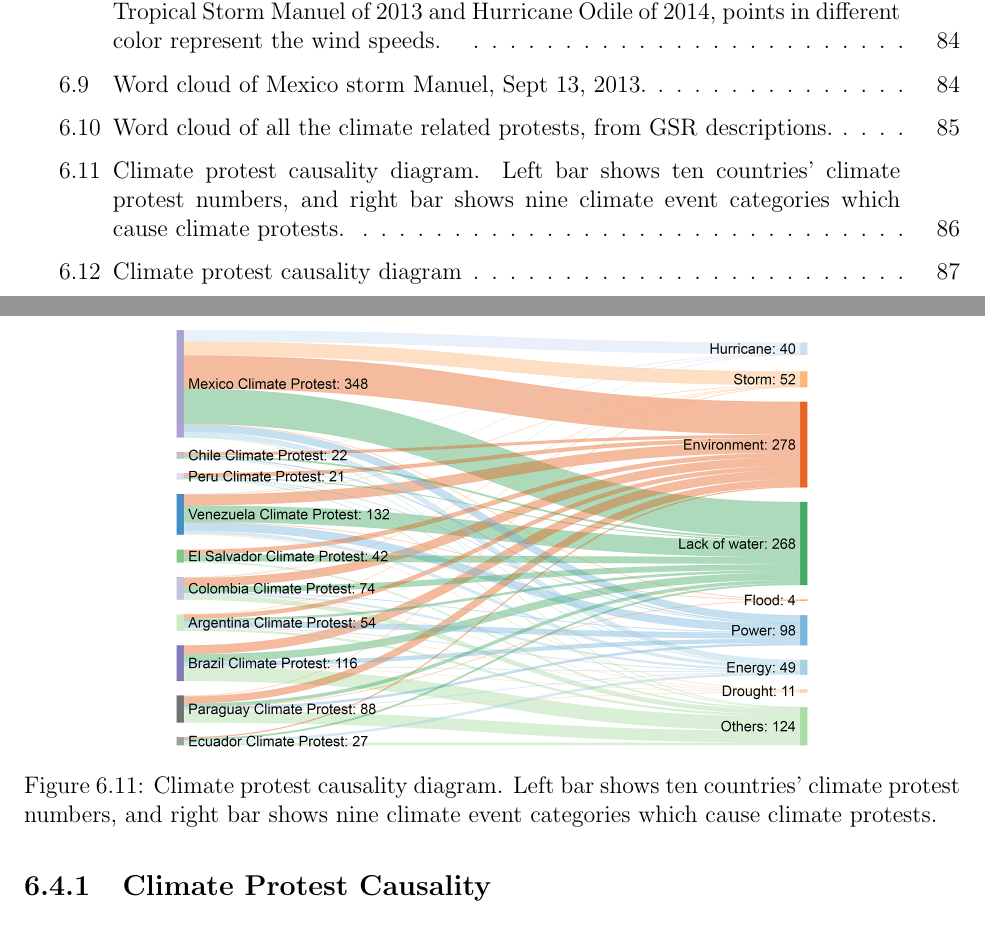
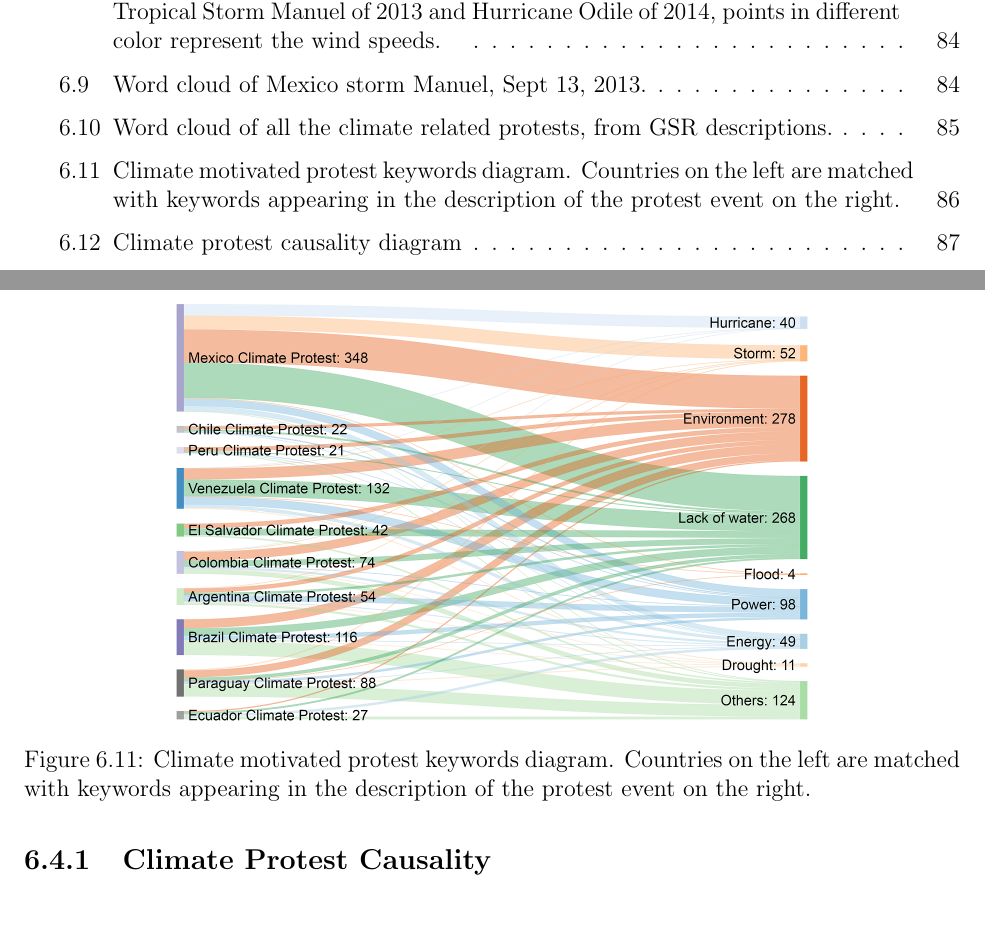
Before and after one commit to fangjin/Rachel-thesis, a LaTeX thesis (etd.tex, which reads ch6/section/1PNAS.tex): two parts of pages 12 and 99 of 115, joined at a grey line, cut so that both start at the same text. Compiled offline with pdfLaTeX.

Commit message:
fix climate

```diff
--- a/ch6/section/1PNAS.tex
+++ b/ch6/section/1PNAS.tex
@@ -382,7 +382,7 @@ Of the climate related protests, we are interested in what are the protesters de
 \begin{figure}[t]
 \centerline
 {\includegraphics[width=4.5in]{figures/causality1.png}}
-\caption{Climate protest causality diagram. Left bar shows ten countries' climate protest numbers, and right bar shows nine climate event categories which cause climate protests.}
+\caption{Climate motivated protest keywords diagram. Countries on the left are matched with keywords appearing in the description of the protest event on the right.}
 \label{causality}
 \end{figure}
 
```
